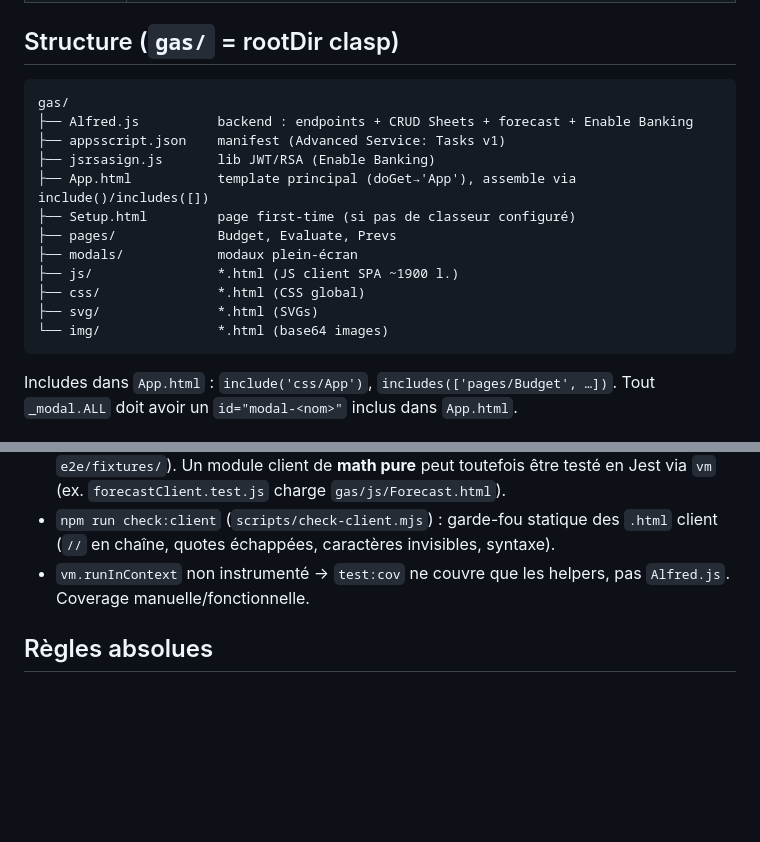
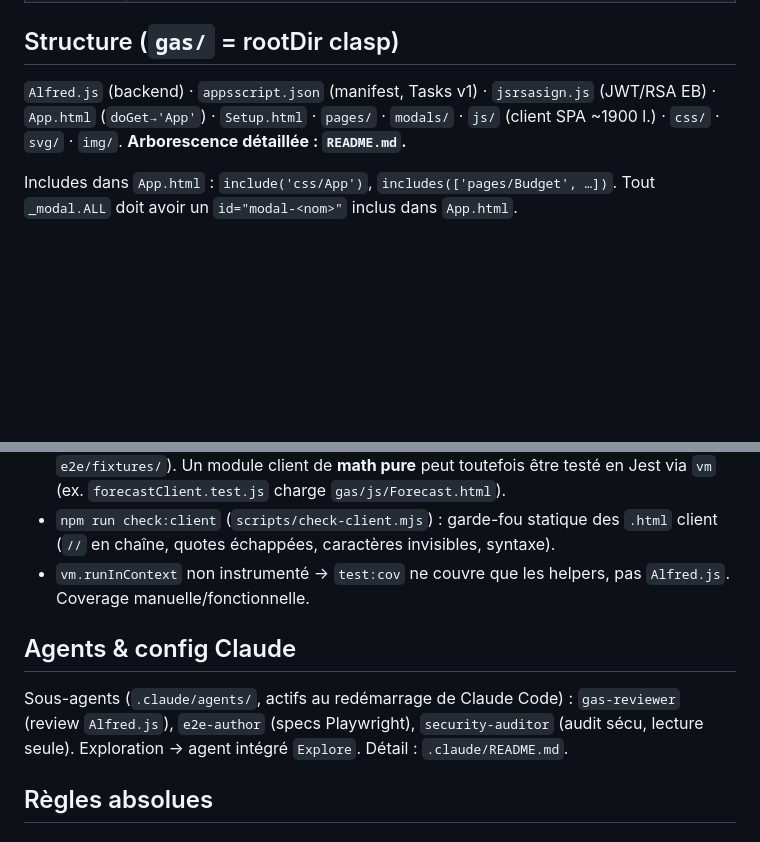
Before and after one commit to ManuStrozor/Alfred, a Markdown page: CLAUDE.md, 2 parts joined by grey strips. GitHub-like rendering; blank space fills up the shorter version.

Commit message:
docs(claude): README de la config .claude + allège CLAUDE.md - .claude/README.md : agents, skills, permissions, hooks (aucun)   - CLAUDE.md : arborescence gas/ condensée (→ README.md) + section agents

````diff
--- a/CLAUDE.md
+++ b/CLAUDE.md
@@ -15,20 +15,7 @@ Toujours « Alfred » dans le code/messages. Répondre en **français**.
 
 ## Structure (`gas/` = rootDir clasp)
 
-```
-gas/
-├── Alfred.js          backend : endpoints + CRUD Sheets + forecast + Enable Banking
-├── appsscript.json    manifest (Advanced Service: Tasks v1)
-├── jsrsasign.js       lib JWT/RSA (Enable Banking)
-├── App.html           template principal (doGet→'App'), assemble via include()/includes([])
-├── Setup.html         page first-time (si pas de classeur configuré)
-├── pages/             Budget, Evaluate, Prevs
-├── modals/            modaux plein-écran
-├── js/                *.html (JS client SPA ~1900 l.)
-├── css/               *.html (CSS global)
-├── svg/               *.html (SVGs)
-└── img/               *.html (base64 images)
-```
+`Alfred.js` (backend) · `appsscript.json` (manifest, Tasks v1) · `jsrsasign.js` (JWT/RSA EB) · `App.html` (`doGet→'App'`) · `Setup.html` · `pages/` · `modals/` · `js/` (client SPA ~1900 l.) · `css/` · `svg/` · `img/`. **Arborescence détaillée : `README.md`.**
 
 Includes dans `App.html` : `include('css/App')`, `includes(['pages/Budget', …])`. Tout `_modal.ALL` doit avoir un `id="modal-<nom>"` inclus dans `App.html`.
 
@@ -81,6 +68,10 @@ Cache localStorage `alfred_gemini_cache` `{key, message, ts}`. Clé = `"MM/YYYY|
 - `npm run check:client` (`scripts/check-client.mjs`) : garde-fou statique des `.html` client (`//` en chaîne, quotes échappées, caractères invisibles, syntaxe).
 - `vm.runInContext` non instrumenté → `test:cov` ne couvre que les helpers, pas `Alfred.js`. Coverage manuelle/fonctionnelle.
 
+## Agents & config Claude
+
+Sous-agents (`.claude/agents/`, actifs au redémarrage de Claude Code) : `gas-reviewer` (review `Alfred.js`), `e2e-author` (specs Playwright), `security-auditor` (audit sécu, lecture seule). Exploration → agent intégré `Explore`. Détail : `.claude/README.md`.
+
 ## Règles absolues
 
 ### Ne JAMAIS faire sans signaler
````
